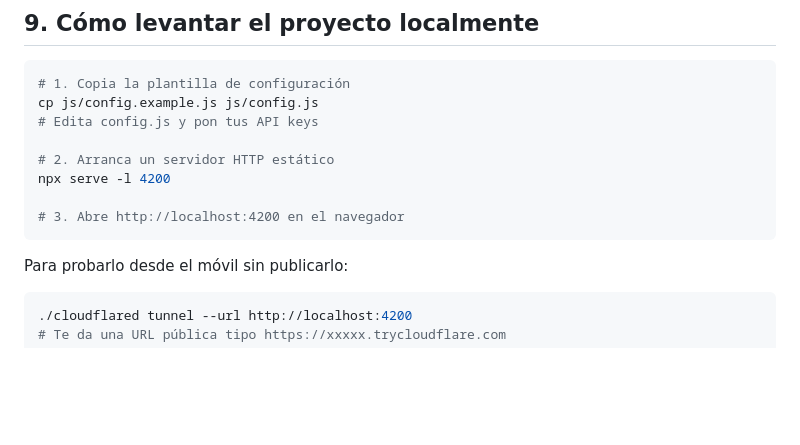
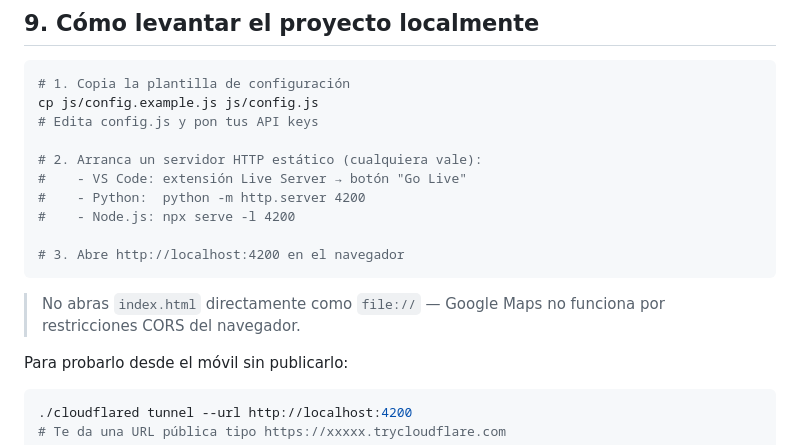
Before and after one commit to Roberto-RodriguezNunez/EV-Charge-Locator-Key, a Markdown page: MEMORIA.md, the part around the change. GitHub-like rendering; blank space fills up the shorter version.

````diff
--- a/MEMORIA.md
+++ b/MEMORIA.md
@@ -253,11 +253,15 @@ Las API keys están en `config.js` que está en `.gitignore` — nunca se suben
 cp js/config.example.js js/config.js
 # Edita config.js y pon tus API keys
 
-# 2. Arranca un servidor HTTP estático
-npx serve -l 4200
+# 2. Arranca un servidor HTTP estático (cualquiera vale):
+#    - VS Code: extensión Live Server → botón "Go Live"
+#    - Python:  python -m http.server 4200
+#    - Node.js: npx serve -l 4200
 
 # 3. Abre http://localhost:4200 en el navegador
 ```
+
+> No abras `index.html` directamente como `file://` — Google Maps no funciona por restricciones CORS del navegador.
 
 Para probarlo desde el móvil sin publicarlo:
 ```bash
````
Also changed, not shown: README.md (+7 -5 lines).
